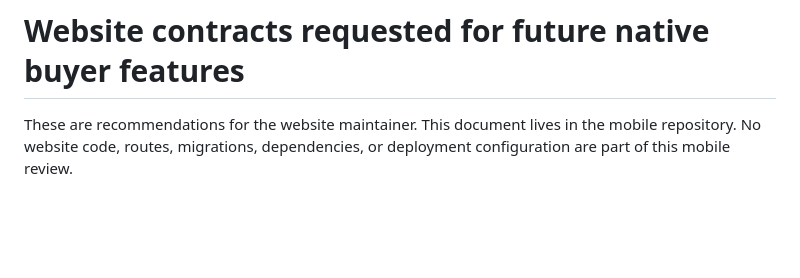
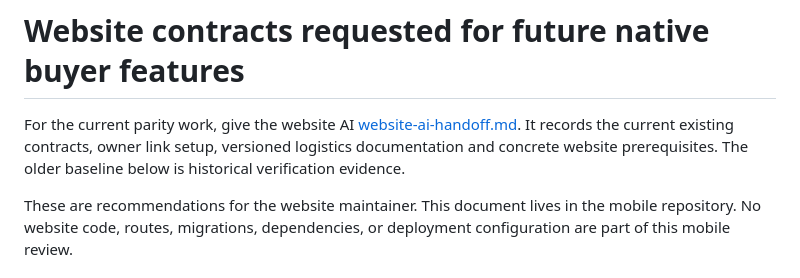
Before and after one commit to Auvryy/BagooPH-buyer-mobile, a Markdown page: docs/integrations/buyer-mobile-contract-requests.md, the part around the change. Drawn GitHub-style; blank space fills up the shorter version.

```diff
--- a/docs/integrations/buyer-mobile-contract-requests.md
+++ b/docs/integrations/buyer-mobile-contract-requests.md
@@ -1,4 +1,6 @@
 # Website contracts requested for future native buyer features
+
+For the current parity work, give the website AI [website-ai-handoff.md](website-ai-handoff.md). It records the current existing contracts, owner link setup, versioned logistics documentation and concrete website prerequisites. The older baseline below is historical verification evidence.
 
 These are recommendations for the website maintainer. This document lives in the mobile repository. No website code, routes, migrations, dependencies, or deployment configuration are part of this mobile review.
 
```
Also changed, not shown: docs/integrations/website-ai-handoff.md (added, +66 -0 lines), docs/plans/buyer-web-parity.md (added, +86 -0 lines).
